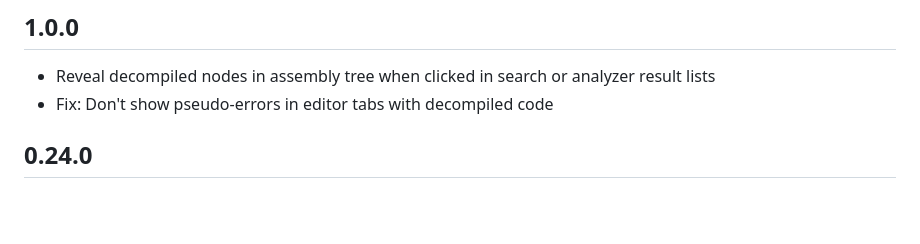
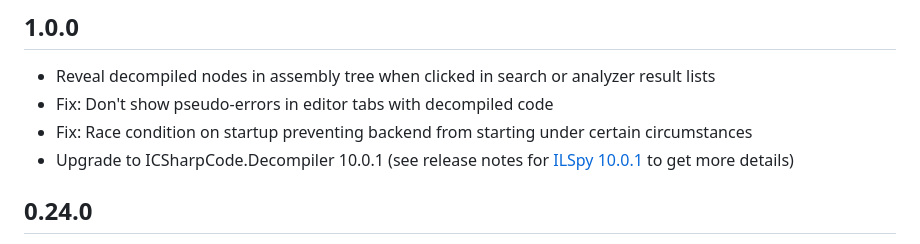
Before and after one commit to icsharpcode/ilspy-vscode, a Markdown page: vscode-extension/CHANGELOG.md, the part around the change. GitHub-like rendering; blank space fills up the shorter version.

Commit message:
Update changelog

```diff
--- a/vscode-extension/CHANGELOG.md
+++ b/vscode-extension/CHANGELOG.md
@@ -6,6 +6,9 @@ All notable changes to the "ilspy-vscode" extension will be documented in this f
 
 - Reveal decompiled nodes in assembly tree when clicked in search or analyzer result lists
 - Fix: Don't show pseudo-errors in editor tabs with decompiled code
+- Fix: Race condition on startup preventing backend from starting under certain circumstances
+- Upgrade to ICSharpCode.Decompiler 10.0.1 (see release notes for [ILSpy 10.0.1](https://github.com/icsharpcode/ILSpy/releases/tag/v10.0.1) to get more details)
+
 
 ## 0.24.0
 
```
